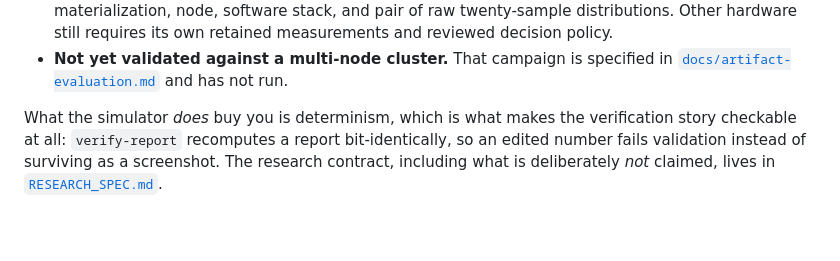
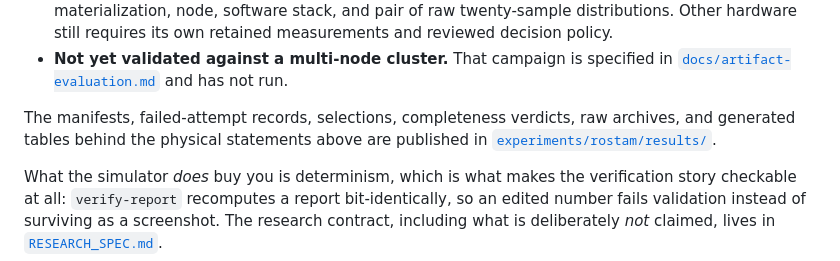
Before and after one commit to iemAnshuman/CommCanary, a Markdown page: README.md, the part around the change. GitHub-like rendering; blank space fills up the shorter version.

Commit message:
docs: index published Rostam evidence

```diff
--- a/README.md
+++ b/README.md
@@ -135,6 +135,10 @@ qualification verdict.
 - **Not yet validated against a multi-node cluster.** That campaign is
   specified in [`docs/artifact-evaluation.md`](docs/artifact-evaluation.md)
   and has not run.
+
+The manifests, failed-attempt records, selections, completeness verdicts, raw
+archives, and generated tables behind the physical statements above are
+published in [`experiments/rostam/results/`](experiments/rostam/results/README.md).
 
 What the simulator *does* buy you is determinism, which is what makes the
 verification story checkable at all: `verify-report` recomputes a report
```
Also changed, not shown: 1 other file.
